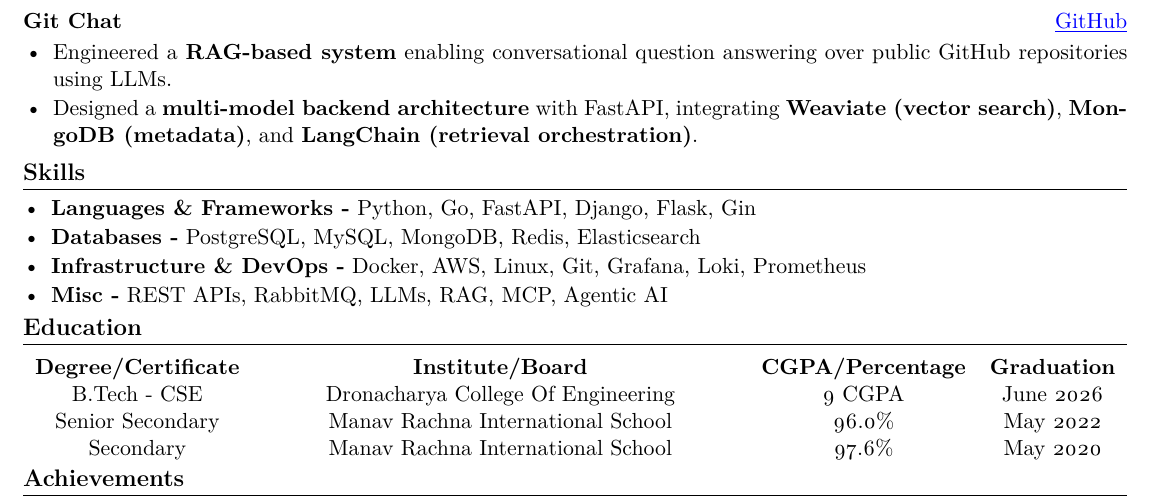
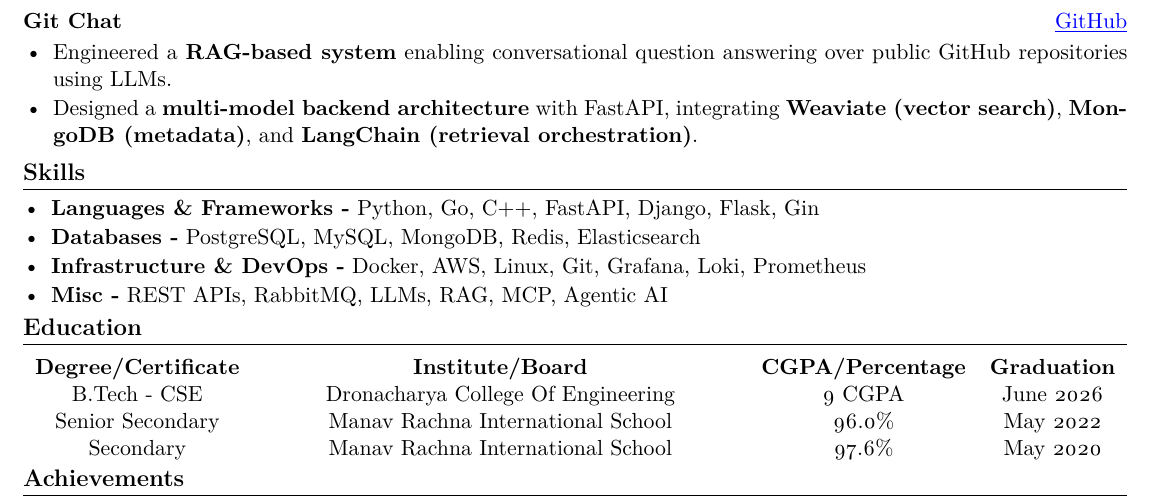
Before and after one commit to kanakOS01/kanakOS01, a LaTeX CV (resume/resume.tex): part of the page, cut so that both start at the same text. Compiled offline with pdfLaTeX.

Commit message:
update resume

```diff
--- a/resume/resume.tex
+++ b/resume/resume.tex
@@ -95,7 +95,7 @@
 \section*{Skills}
 \vspace{-2mm}
 \begin{itemize}[left=0pt,itemsep=1pt,topsep=0pt,parsep=0pt]
-    \item \textbf{Languages \& Frameworks -} Python, Go, FastAPI, Django, Flask, Gin
+    \item \textbf{Languages \& Frameworks -} Python, Go, C++, FastAPI, Django, Flask, Gin
     \item \textbf{Databases -} PostgreSQL, MySQL, MongoDB, Redis, Elasticsearch
     \item \textbf{Infrastructure \& DevOps -} Docker, AWS, Linux, Git, Grafana, Loki, Prometheus
     \item \textbf{Misc -} REST APIs, RabbitMQ, LLMs, RAG, MCP, Agentic AI
```
